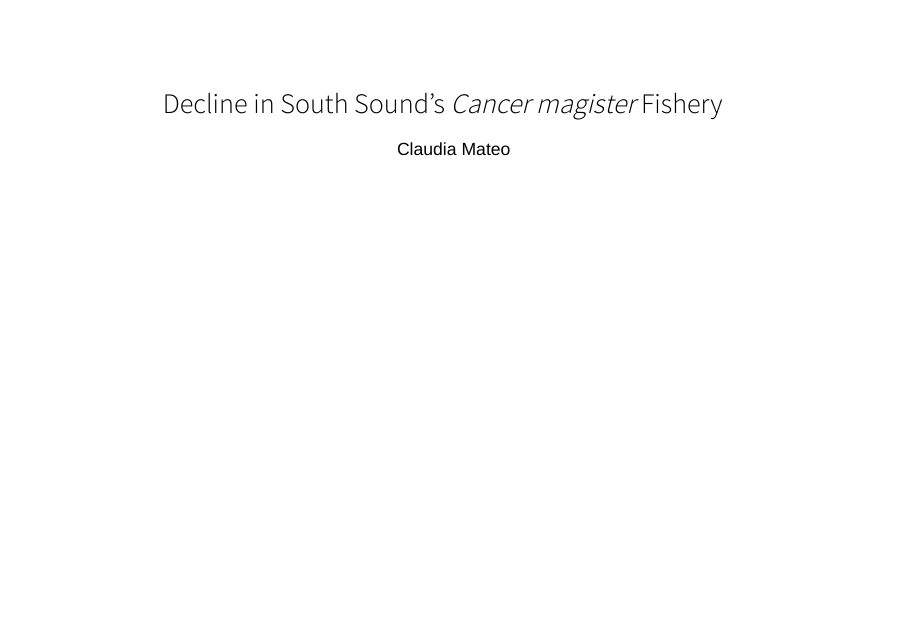
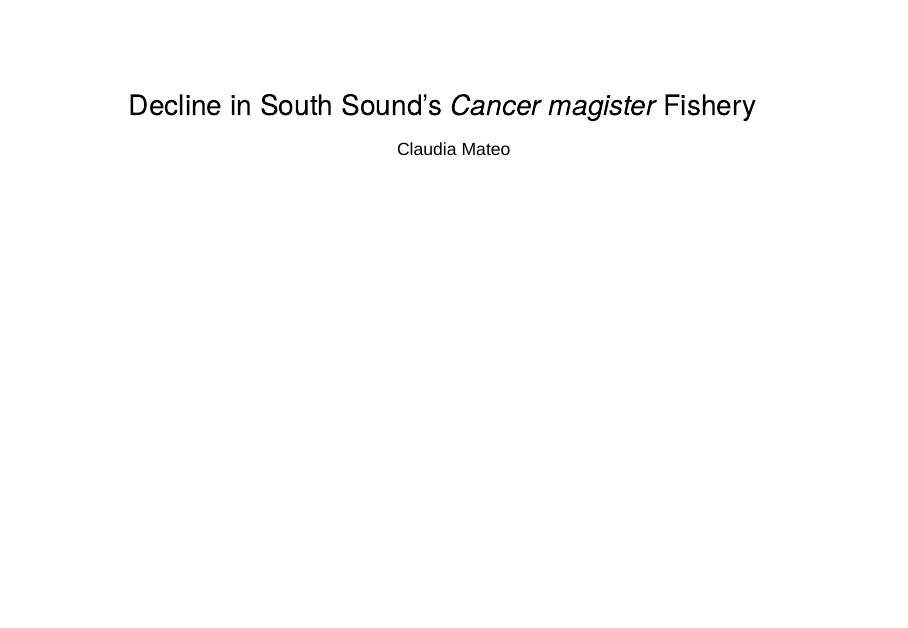
Before and after one commit to course-fish274-2019/Claudia-dungeness, an R Markdown document (Scripts/Claudia-dungeness.Rmd): the whole page. Rendered offline with R 4.5, knitr and Pandoc, with nearby package versions.

Commit message:
changed theme and  knitted

```diff
--- a/Scripts/Claudia-dungeness.Rmd
+++ b/Scripts/Claudia-dungeness.Rmd
@@ -3,7 +3,7 @@ title: "Decline in South Sound's *Cancer magister*  Fishery"
 author: "Claudia Mateo"
 output:
   slidy_presentation:
-    theme: cosmo
+    theme: cerulean
     font_adjustment: -1
 ---
 
```
Also changed, not shown: Scripts/Claudia-dungeness.html, 1 other file.
